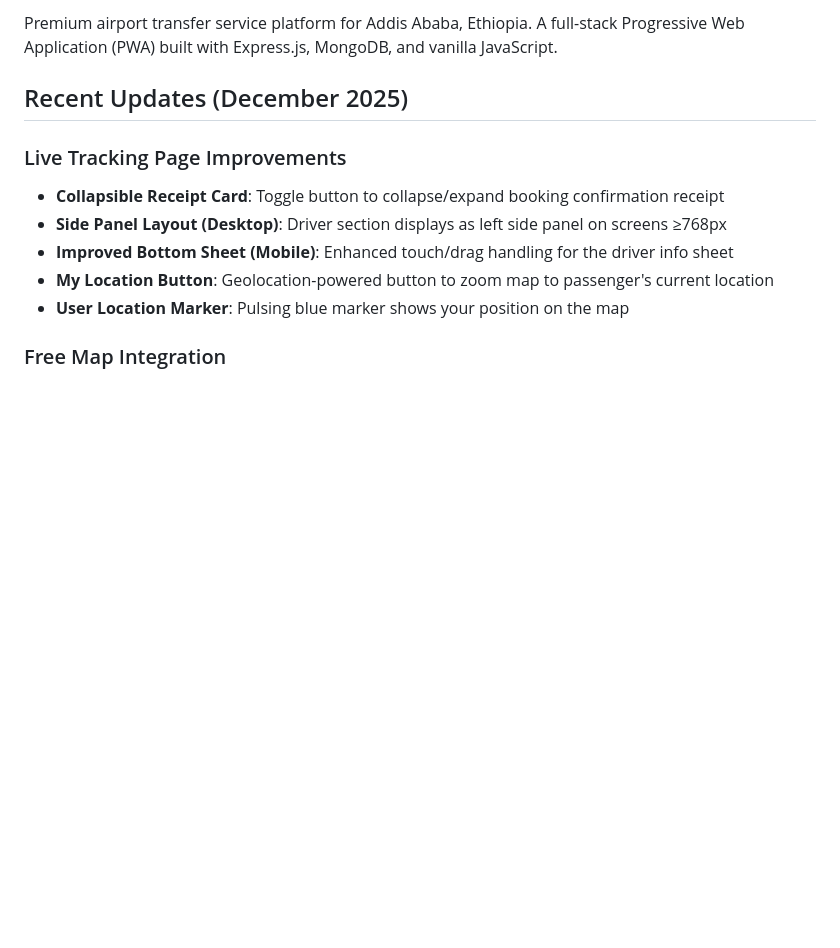
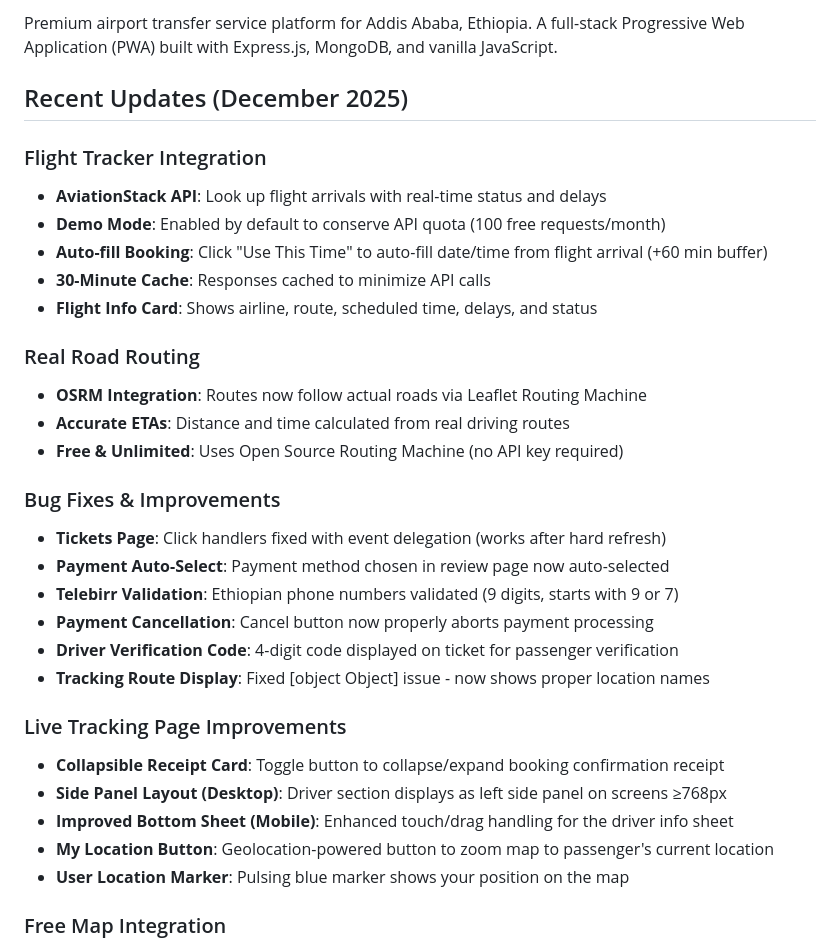
Before and after one commit to shuttlepluse/shuttle-plus, a Markdown page: README.md, the part around the change. GitHub-like rendering; blank space fills up the shorter version.

Commit message:
Update README with flight tracker and routing features
- Flight tracker integration (AviationStack API, demo mode, caching)
- Real road routing with OSRM
- Bug fixes: tickets click handlers, payment auto-select, telebirr validation
- Payment cancellation, driver verification code, tracking route display

🤖 Generated with [Claude Code](https://claude.com/claude-code)

Co-Authored-By: Claude <noreply@anthropic.com>

```diff
--- a/README.md
+++ b/README.md
@@ -3,6 +3,26 @@
 Premium airport transfer service platform for Addis Ababa, Ethiopia. A full-stack Progressive Web Application (PWA) built with Express.js, MongoDB, and vanilla JavaScript.
 
 ## Recent Updates (December 2025)
+
+### Flight Tracker Integration
+- **AviationStack API**: Look up flight arrivals with real-time status and delays
+- **Demo Mode**: Enabled by default to conserve API quota (100 free requests/month)
+- **Auto-fill Booking**: Click "Use This Time" to auto-fill date/time from flight arrival (+60 min buffer)
+- **30-Minute Cache**: Responses cached to minimize API calls
+- **Flight Info Card**: Shows airline, route, scheduled time, delays, and status
+
+### Real Road Routing
+- **OSRM Integration**: Routes now follow actual roads via Leaflet Routing Machine
+- **Accurate ETAs**: Distance and time calculated from real driving routes
+- **Free & Unlimited**: Uses Open Source Routing Machine (no API key required)
+
+### Bug Fixes & Improvements
+- **Tickets Page**: Click handlers fixed with event delegation (works after hard refresh)
+- **Payment Auto-Select**: Payment method chosen in review page now auto-selected
+- **Telebirr Validation**: Ethiopian phone numbers validated (9 digits, starts with 9 or 7)
+- **Payment Cancellation**: Cancel button now properly aborts payment processing
+- **Driver Verification Code**: 4-digit code displayed on ticket for passenger verification
+- **Tracking Route Display**: Fixed [object Object] issue - now shows proper location names
 
 ### Live Tracking Page Improvements
 - **Collapsible Receipt Card**: Toggle button to collapse/expand booking confirmation receipt
```
